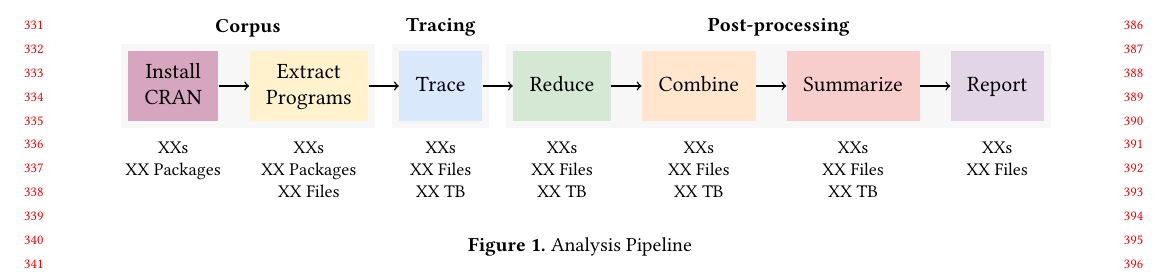
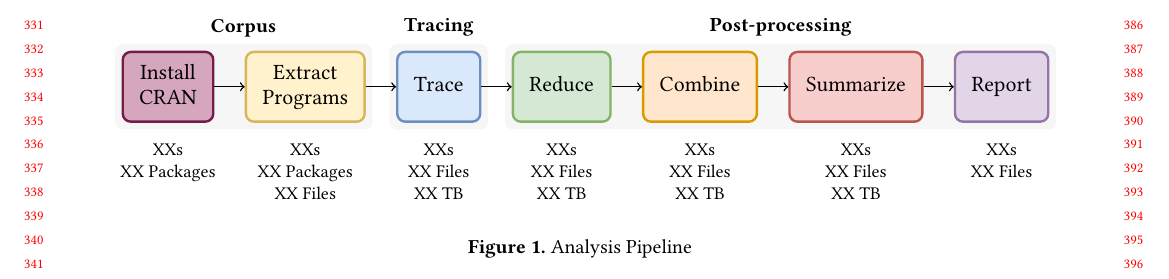
Before and after one commit to aviralg/envtracing-paper, a LaTeX paper (main.tex): part of page 4 of 10, cut so that both start at the same text. Compiled offline with pdfLaTeX.

Commit message:
Fix pipeline colors

```diff
--- a/main.tex
+++ b/main.tex
@@ -461,31 +461,39 @@ object-oriented systems.
 \begin{figure*}[h!]
   \centering
   \begin{tikzpicture}
-    \definecolor{installbg}{HTML}{D5A6BD}
-    \definecolor{extractbg}{HTML}{FFF2CC}
-    \definecolor{tracebg}{HTML}{DAE8FC}
-    \definecolor{reducebg}{HTML}{D5E8D4}
-    \definecolor{combinebg}{HTML}{FFE6CC}
-    \definecolor{summarizebg}{HTML}{F8CECC}
-    \definecolor{reportbg}{HTML}{E1D5E7}
-    \definecolor{groupbg}{HTML}{F5F5F5}
+    \definecolor{maroon}{HTML}{D5A6BD}
+    \definecolor{darkmaroon}{HTML}{741B47}
+    \definecolor{yellow}{HTML}{FFF2CC}
+    \definecolor{darkyellow}{HTML}{D6B656}
+    \definecolor{blue}{HTML}{DAE8FC}
+    \definecolor{darkblue}{HTML}{6C8EBF}
+    \definecolor{green}{HTML}{D5E8D4}
+    \definecolor{darkgreen}{HTML}{82B366}
+    \definecolor{orange}{HTML}{FFE6CC}
+    \definecolor{darkorange}{HTML}{D79B00}
+    \definecolor{red}{HTML}{F8CECC}
+    \definecolor{darkred}{HTML}{B85450}
+    \definecolor{purple}{HTML}{E1D5E7}
+    \definecolor{darkpurple}{HTML}{9673A6}
+    \definecolor{gray}{HTML}{F5F5F5}
 
     \newcommand{\nodesep}[0]{0.030 \textwidth}
     \newcommand{\textsep}[0]{0.010 \textwidth}
+    \newcommand{\backopacity}[0]{0.9}
 
     \newcommand{\nodename}[1]{\large \begin{tabular}{c}#1\end{tabular}}
     \newcommand{\nodedesc}[1]{\small \begin{tabular}{c}#1\end{tabular}}
 
-    \tikzstyle{block} = [rectangle, minimum width=.08 \textwidth, minimum height=35pt]
+    \tikzstyle{block}     = [rectangle, rounded corners, minimum width=.08 \textwidth, minimum height=35pt]
     \tikzstyle{connector} = [line width=0.25mm, ->]
 
-    \node [block, fill = installbg]                                (install)   {\nodename{Install\\CRAN}};
-    \node [block, right = \nodesep of install, fill = extractbg]   (extract)   {\nodename{Extract\\Programs}};
-    \node [block, right = \nodesep of extract, fill = tracebg]     (trace)     {\nodename{Trace}};
-    \node [block, right = \nodesep of trace, fill = reducebg]      (reduce)    {\nodename{Reduce}};
-    \node [block, right = \nodesep of reduce, fill = combinebg]    (combine)   {\nodename{Combine}};
-    \node [block, right = \nodesep of combine, fill = summarizebg] (summarize) {\nodename{Summarize}};
-    \node [block, right = \nodesep of summarize, fill = reportbg]  (report)    {\nodename{Report}};
+    \node [block, draw = darkmaroon, very thick, fill = maroon]                                (install)   {\nodename{Install\\CRAN}};
+    \node [block, draw = darkyellow, very thick, fill = yellow, right = \nodesep of install  ] (extract)   {\nodename{Extract\\Programs}};
+    \node [block, draw = darkblue,   very thick, fill = blue  , right = \nodesep of extract  ] (trace)     {\nodename{Trace}};
+    \node [block, draw = darkgreen,  very thick, fill = green , right = \nodesep of trace    ] (reduce)    {\nodename{Reduce}};
+    \node [block, draw = darkorange, very thick, fill = orange, right = \nodesep of reduce   ] (combine)   {\nodename{Combine}};
+    \node [block, draw = darkred,    very thick, fill = red   , right = \nodesep of combine  ] (summarize) {\nodename{Summarize}};
+    \node [block, draw = darkpurple, very thick, fill = purple, right = \nodesep of summarize] (report)    {\nodename{Report}};
 
     \draw [connector] (install)   edge (extract);
     \draw [connector] (extract)   edge (trace);
```
Also changed, not shown: main.tex (6 more changed lines).
